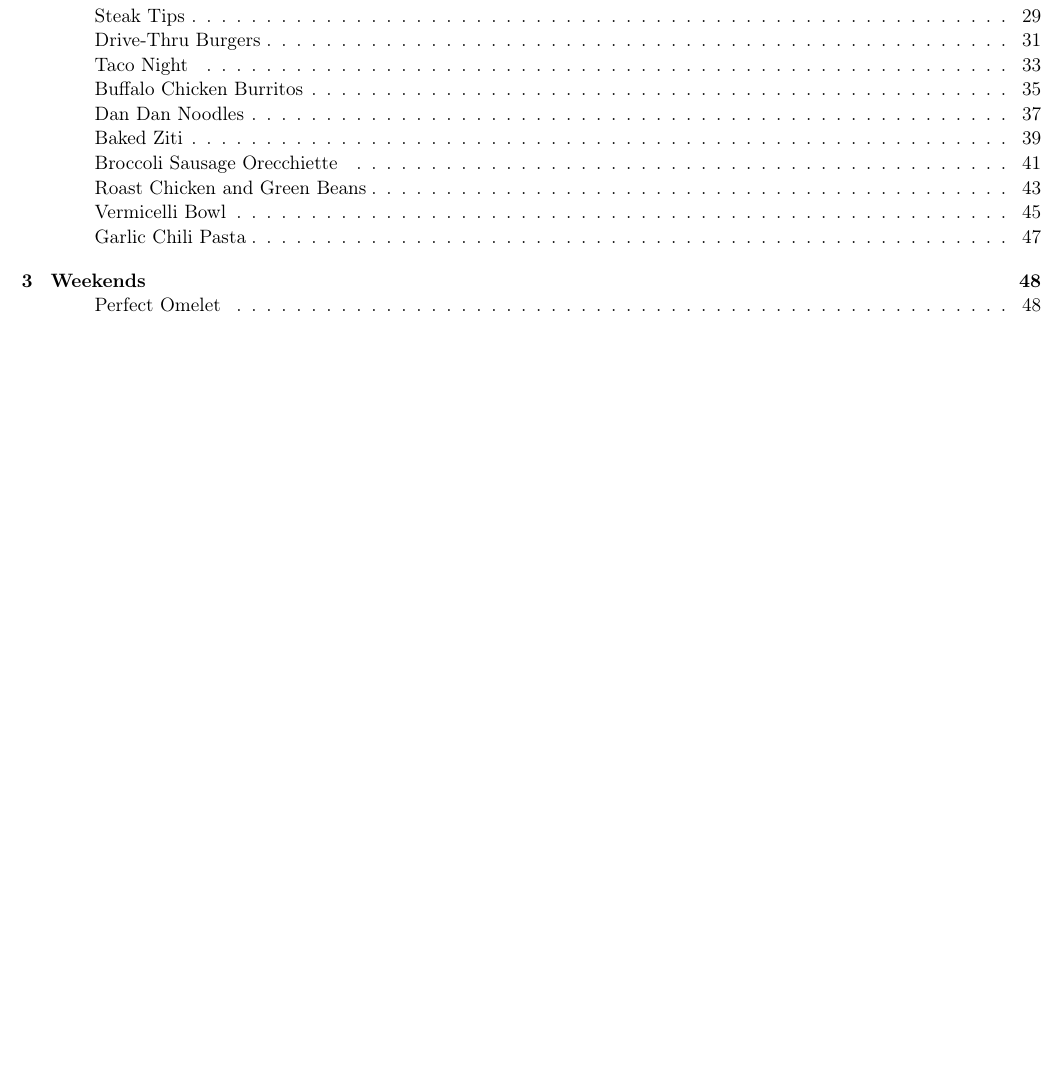
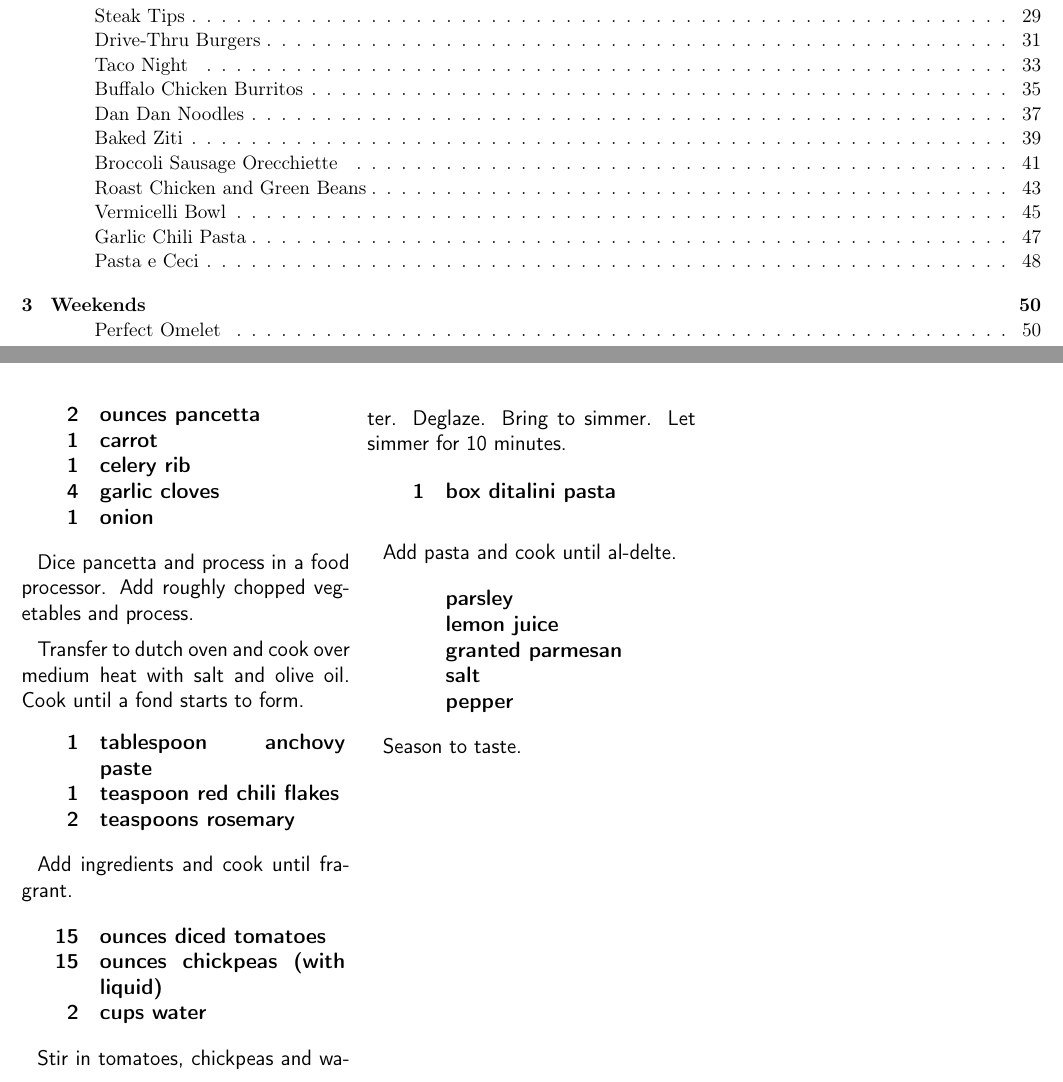
Before and after one commit to chase-seibert/cookbook, a LaTeX thesis (Cookbook.tex, which reads pasta_e_ceci.tex): part of page 1 of 79 before the commit and two parts of pages 1 and 48 of 81 after it, the two joined at a grey line, cut so that both start at the same text, the shorter picture padded with empty space. Compiled offline with pdfLaTeX.

Commit message:
Pasta e ceci

```diff
--- /dev/null
+++ b/pasta_e_ceci.tex
@@ -0,0 +1,51 @@
+\section{Pasta e Ceci}
+\begin{recipe}
+
+\ingredients{
+    2 & ounces pancetta \\
+    1 & carrot \\
+    1 & celery rib \\
+    4 & garlic cloves \\
+    1 & onion \\
+}
+
+Dice pancetta and process in a food processor. Add roughly chopped vegetables
+and process.
+
+Transfer to dutch oven and cook over medium heat with salt and olive oil. Cook
+until a fond starts to form.
+
+\ingredients{
+    1 & tablespoon anchovy paste \\
+    1 & teaspoon red chili flakes \\
+    2 & teaspoons rosemary \\
+}
+
+Add ingredients and cook until fragrant.
+
+\ingredients{
+    15 & ounces diced tomatoes \\
+    15 & ounces chickpeas (with liquid) \\
+     2 & cups water \\
+}
+
+Stir in tomatoes, chickpeas and water. Deglaze. Bring to simmer. Let simmer for
+10 minutes.
+
+\ingredients{
+    1 & box ditalini pasta \\
+}
+
+Add pasta and cook until al-delte.
+
+\ingredients{
+    & parsley \\
+    & lemon juice \\
+    & granted parmesan \\
+    & salt \\
+    & pepper \\
+}
+
+Season to taste.
+
+\end{recipe}
```
Also changed, not shown: Cookbook.tex (+5 -0 lines).
